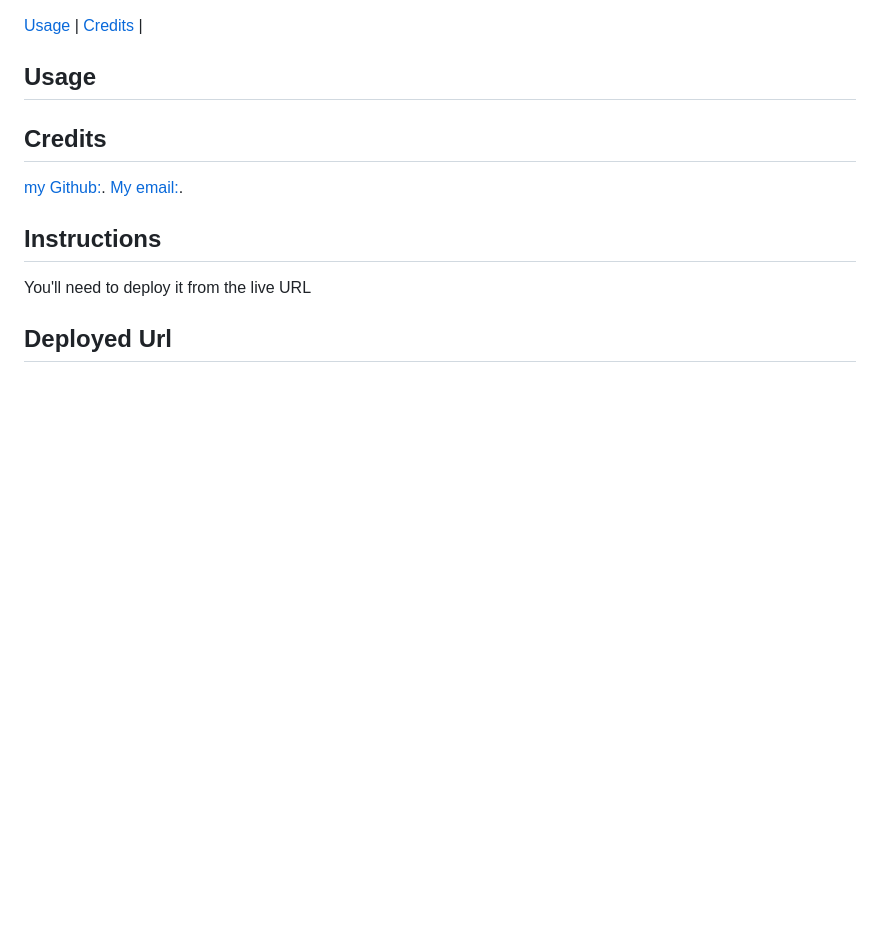
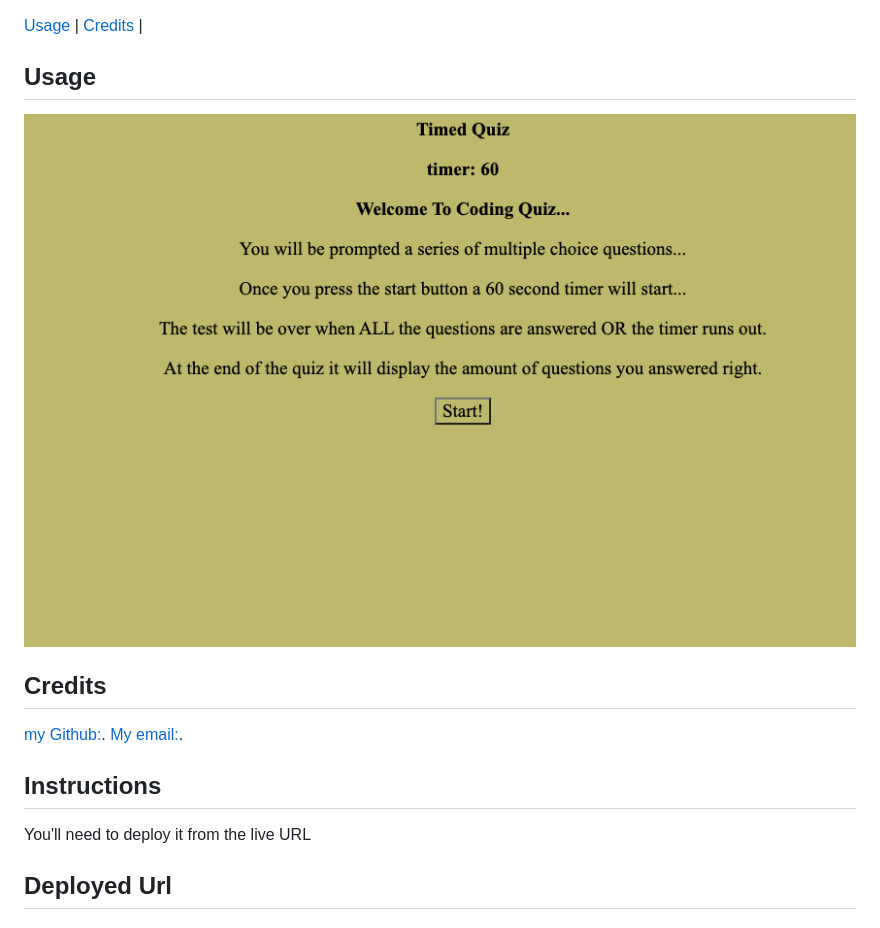
Before and after one commit to Grady253/timed_quiz, a Markdown page: README.md, the part around the change. GitHub-like rendering; pictures changed too: Assets/image/Quiz.png (added); blank space fills up the shorter version.

Commit message:
added picture

```diff
--- a/README.md
+++ b/README.md
@@ -7,8 +7,7 @@
  [Usage](#usage) |
  [Credits](#credits) |
  ## Usage
-
-
+ ![JavaScript Game](Assets/image/Quiz.png)
  ## Credits
  [my Github:](https://www.github.com/Grady253).
  [My email:](mailto:Grady.andre2@gmail.com).
```
